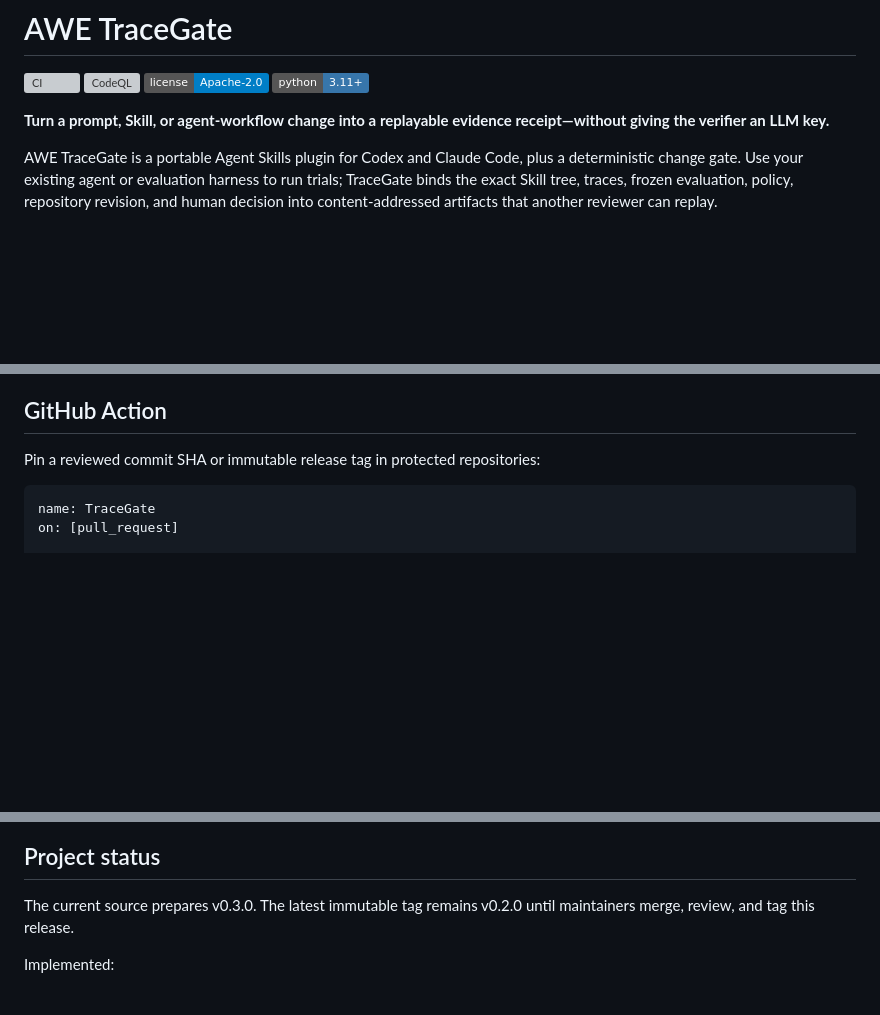
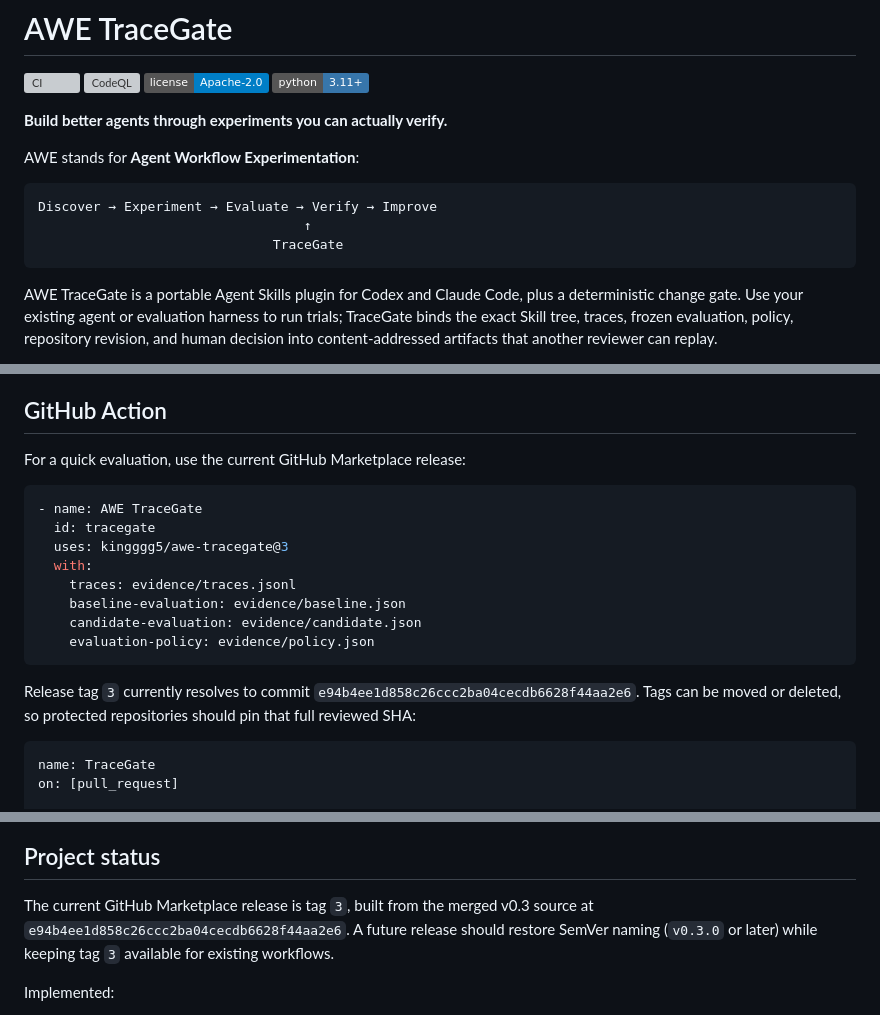
Before and after one commit to kingggg5/awe-tracegate, a Markdown page: README.md, 3 parts joined by grey strips. Rendered like a GitHub page; badges without logos; blank space fills up the shorter version; grey boxes are pictures that could not be loaded.

Commit message:
docs: clarify Marketplace action installation (#12)
Co-authored-by: kingggg5 <kingggg5@users.noreply.github.com>

````diff
--- a/README.md
+++ b/README.md
@@ -5,8 +5,15 @@
 [![License: Apache-2.0](https://img.shields.io/badge/license-Apache--2.0-blue.svg)](LICENSE)
 [![Python 3.11+](https://img.shields.io/badge/python-3.11%2B-3776AB.svg)](https://www.python.org/)
 
-**Turn a prompt, Skill, or agent-workflow change into a replayable evidence
-receipt—without giving the verifier an LLM key.**
+**Build better agents through experiments you can actually verify.**
+
+AWE stands for **Agent Workflow Experimentation**:
+
+```text
+Discover → Experiment → Evaluate → Verify → Improve
+                                  ↑
+                              TraceGate
+```
 
 AWE TraceGate is a portable Agent Skills plugin for Codex and Claude Code, plus
 a deterministic change gate.
@@ -236,7 +243,22 @@ replay the external verification artifact; they cannot satisfy a gate floor.
 
 ## GitHub Action
 
-Pin a reviewed commit SHA or immutable release tag in protected repositories:
+For a quick evaluation, use the current GitHub Marketplace release:
+
+```yaml
+- name: AWE TraceGate
+  id: tracegate
+  uses: kingggg5/awe-tracegate@3
+  with:
+    traces: evidence/traces.jsonl
+    baseline-evaluation: evidence/baseline.json
+    candidate-evaluation: evidence/candidate.json
+    evaluation-policy: evidence/policy.json
+```
+
+Release tag `3` currently resolves to commit
+`e94b4ee1d858c26ccc2ba04cecdb6628f44aa2e6`. Tags can be moved or deleted, so
+protected repositories should pin that full reviewed SHA:
 
 ```yaml
 name: TraceGate
@@ -276,8 +298,10 @@ production control plane.
 
 ## Project status
 
-The current source prepares v0.3.0. The latest immutable tag remains v0.2.0
-until maintainers merge, review, and tag this release.
+The current GitHub Marketplace release is tag `3`, built from the merged v0.3
+source at `e94b4ee1d858c26ccc2ba04cecdb6628f44aa2e6`. A future release should restore
+SemVer naming (`v0.3.0` or later) while keeping tag `3` available for existing
+workflows.
 
 Implemented:
 
````
Also changed, not shown: other parts of README.md (+1 -1 lines), CHANGELOG.md (+6 -0 lines).
